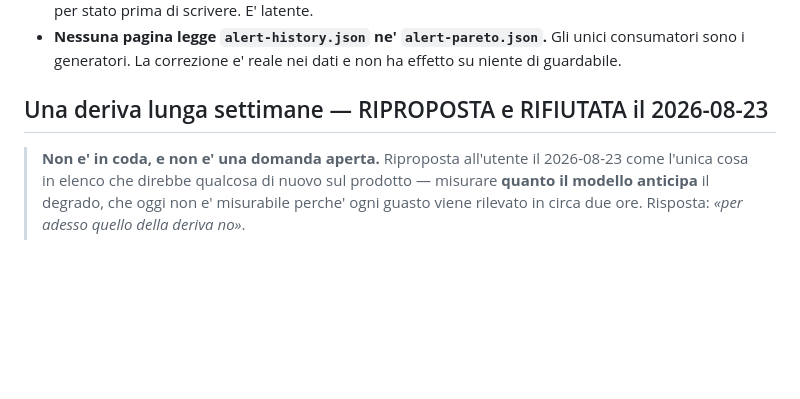
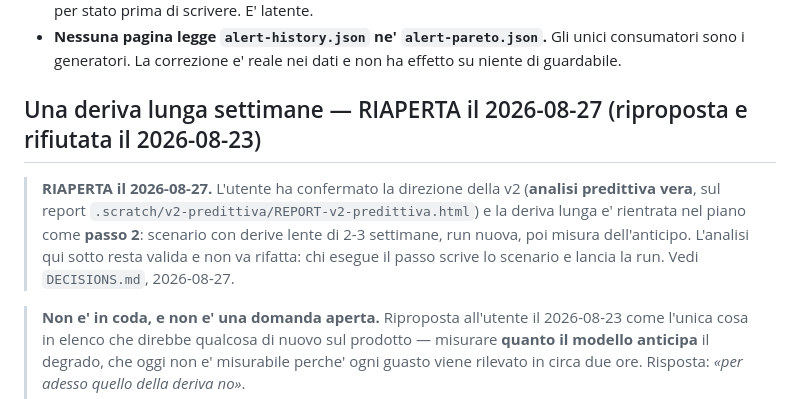
Before and after one commit to RazAndAlex/FillerStack, a Markdown page: .project/OPEN_QUESTIONS.md, the part around the change. Rendered like a GitHub page; blank space fills up the shorter version.

```diff
--- a/.project/OPEN_QUESTIONS.md
+++ b/.project/OPEN_QUESTIONS.md
@@ -276,7 +276,15 @@ L'utente ha scelto di **dichiarare la finestra parziale**. In lavorazione.
   effetto su niente di guardabile.
 
 
-## Una deriva lunga settimane — RIPROPOSTA e RIFIUTATA il 2026-08-23
+## Una deriva lunga settimane — RIAPERTA il 2026-08-27 (riproposta e rifiutata il 2026-08-23)
+
+> **RIAPERTA il 2026-08-27.** L'utente ha confermato la direzione della v2
+> (**analisi predittiva vera**, sul report
+> `.scratch/v2-predittiva/REPORT-v2-predittiva.html`) e la deriva lunga e'
+> rientrata nel piano come **passo 2**: scenario con derive lente di 2-3
+> settimane, run nuova, poi misura dell'anticipo. L'analisi qui sotto resta
+> valida e non va rifatta: chi esegue il passo scrive lo scenario e lancia la
+> run. Vedi `DECISIONS.md`, 2026-08-27.
 
 > **Non e' in coda, e non e' una domanda aperta.** Riproposta all'utente il
 > 2026-08-23 come l'unica cosa in elenco che direbbe qualcosa di nuovo sul
```
Also changed, not shown: .project/DECISIONS.md (+28 -0 lines), .project/RECENT_WORK.md (+19 -0 lines).
